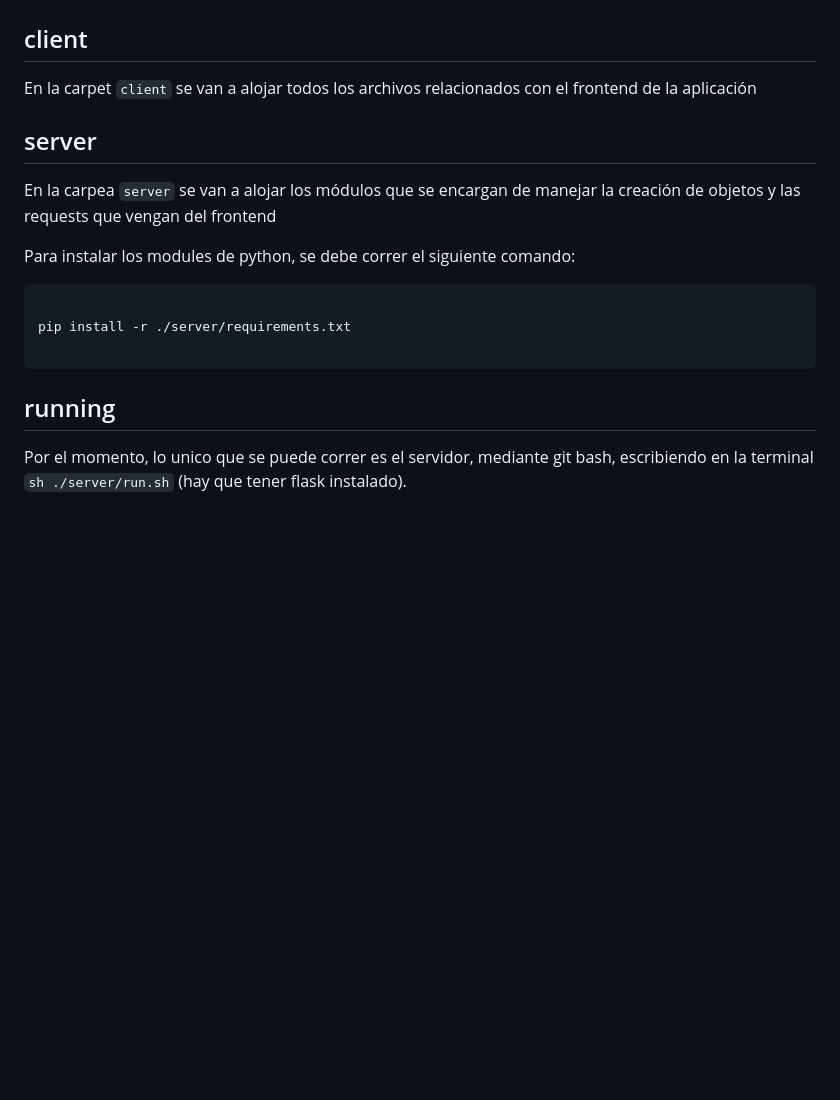
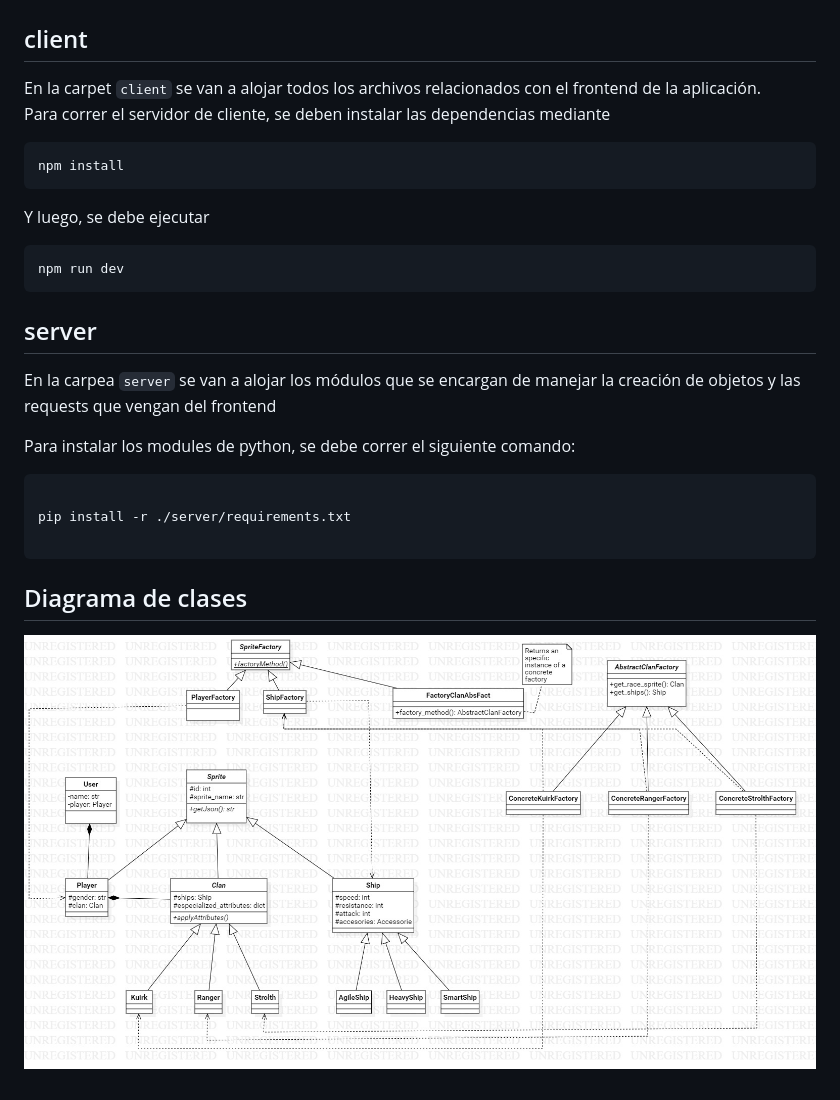
Before and after one commit to JulianH99/abstract_factory_game, a Markdown page: README.md, the part around the change. Rendered like a GitHub page; pictures changed too: extra-files/diagram.jpg (added); blank space fills up the shorter version.

Commit message:
Actualizado readme

````diff
--- a/README.md
+++ b/README.md
@@ -1,7 +1,15 @@
 # Abstract Factory Game
 
 ## client
-En la carpet `client` se van a alojar todos los archivos relacionados con el frontend de la aplicación
+En la carpet `client` se van a alojar todos los archivos relacionados con el frontend de la aplicación.
+Para correr el servidor de cliente, se deben instalar las dependencias mediante
+```commandLine
+npm install
+```
+Y luego, se debe ejecutar
+```commandLine
+npm run dev
+```
 
 ## server
 En la carpea `server` se van a alojar los módulos que se encargan de manejar la creación de objetos y las requests que vengan del frontend
@@ -12,5 +20,5 @@ Para instalar los modules de python, se debe correr el siguiente comando:
 pip install -r ./server/requirements.txt
 
 ```
-## running
-Por el momento, lo unico que se puede correr es el servidor, mediante git bash, escribiendo en la terminal `sh ./server/run.sh` (hay que tener flask instalado).
+## Diagrama de clases
+![Diagrama de clases](./extra-files/diagram.jpg)
````
Also changed, not shown: extra-files/classDiagram.png (deleted), 2 other files.
